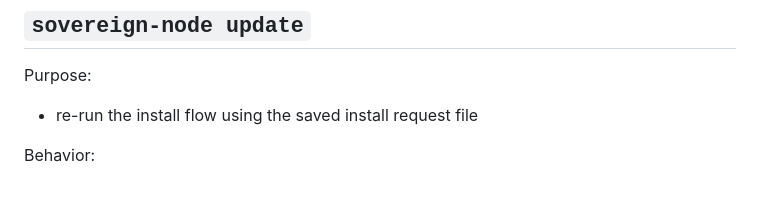
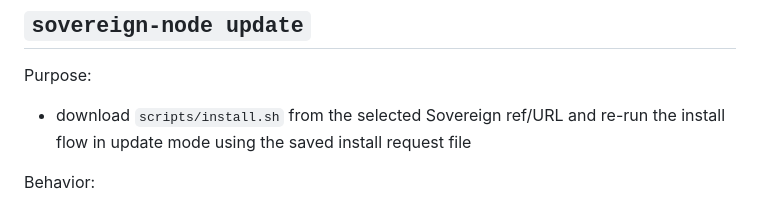
Before and after one commit to ndee/sovereign-ai-node, a Markdown page: docs/INSTALLER_CONTRACTS.md, the part around the change. Drawn GitHub-style.

Commit message:
docs: clarify update command installer source

```diff
--- a/docs/INSTALLER_CONTRACTS.md
+++ b/docs/INSTALLER_CONTRACTS.md
@@ -302,7 +302,7 @@ Normative onboarding rules:
 
 Purpose:
 
-- re-run the install flow using the saved install request file
+- download `scripts/install.sh` from the selected Sovereign ref/URL and re-run the install flow in update mode using the saved install request file
 
 Behavior:
 
```
Also changed, not shown: docs/OPERATIONS_ONBOARDING.md (+1 -1 lines).
